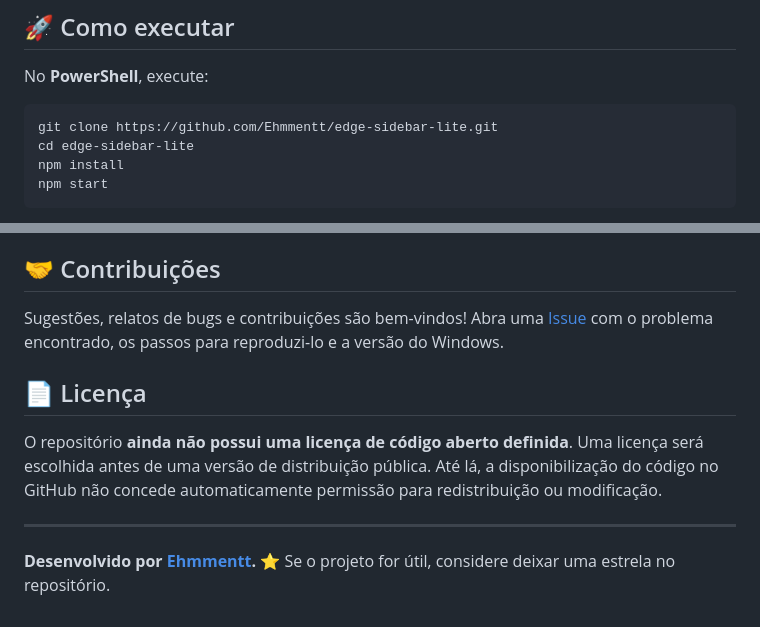
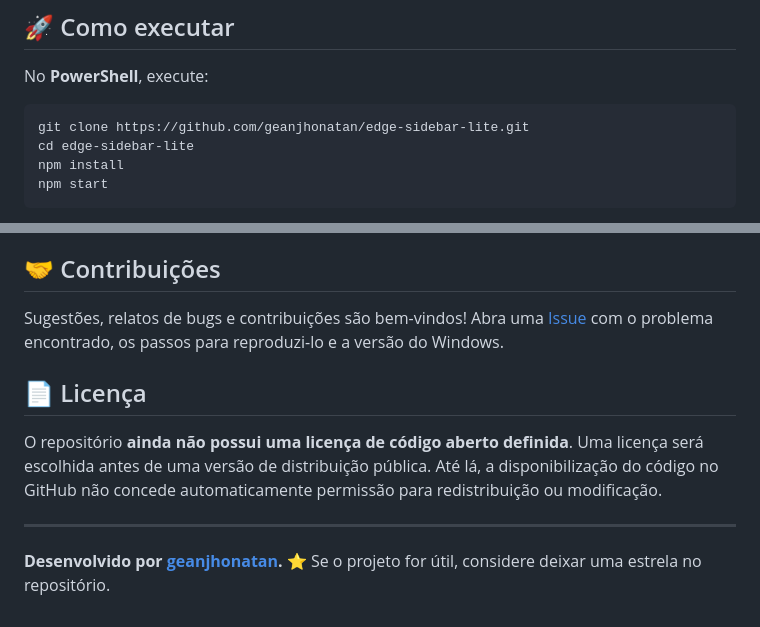
Before and after one commit to geanjhonatan/edge-sidebar-lite, a Markdown page: README.md, 2 parts joined by grey strips. Rendered like a GitHub page.

````diff
--- a/README.md
+++ b/README.md
@@ -43,7 +43,7 @@ O funcionamento no Windows 11 ainda precisa de validação específica. A reserv
 No **PowerShell**, execute:
 
 ```powershell
-git clone https://github.com/Ehmmentt/edge-sidebar-lite.git
+git clone https://github.com/geanjhonatan/edge-sidebar-lite.git
 cd edge-sidebar-lite
 npm install
 npm start
@@ -127,4 +127,4 @@ O repositório **ainda não possui uma licença de código aberto definida**. Um
 
 ---
 
-**Desenvolvido por [Ehmmentt](https://github.com/Ehmmentt).** ⭐ Se o projeto for útil, considere deixar uma estrela no repositório.
+**Desenvolvido por [geanjhonatan](https://github.com/geanjhonatan).** ⭐ Se o projeto for útil, considere deixar uma estrela no repositório.
````
Also changed, not shown: other parts of README.md (+1 -1 lines).
